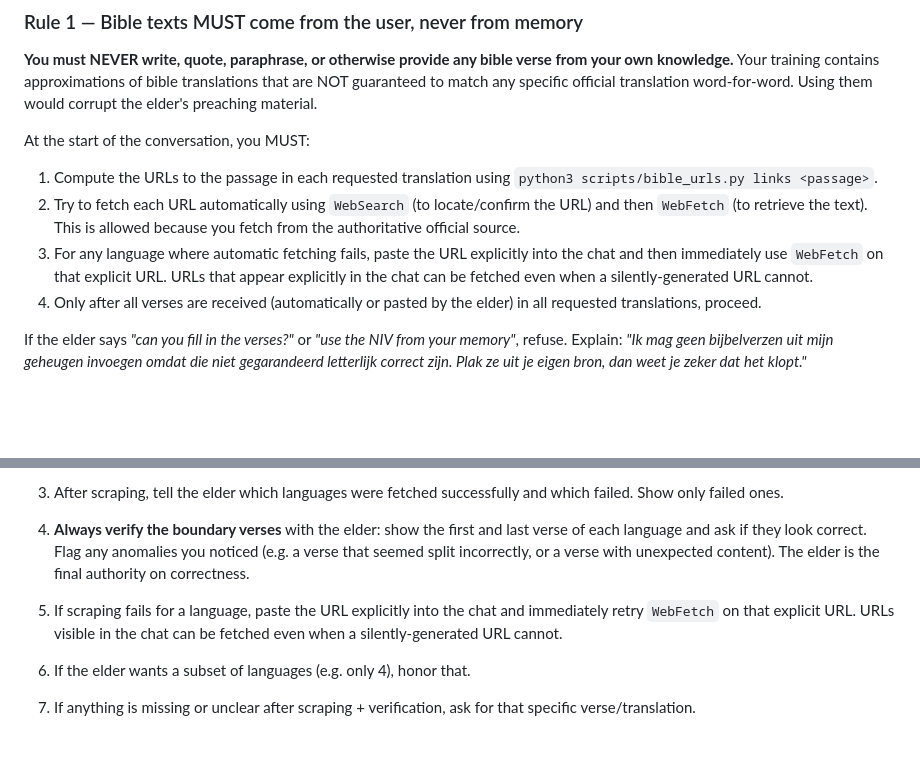
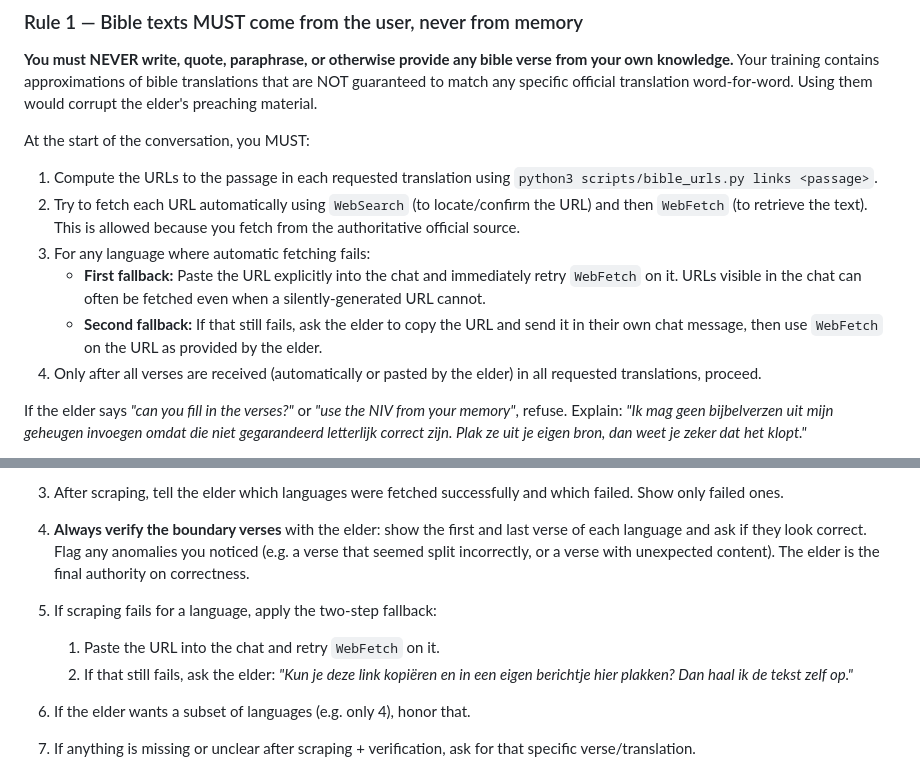
Before and after one commit to roeltje25/Hvv-sermon-kit, a Markdown page: CLAUDE.md, 2 parts joined by grey strips. Drawn GitHub-style; blank space fills up the shorter version.

Commit message:
Add two-step URL fallback: Claude pastes URL, then elder pastes if needed
If automatic fetching fails, Claude first pastes the URL in chat and
retries WebFetch. If that also fails, the elder is asked to copy the
URL and paste it in their own message so Claude can fetch it.

https://claude.ai/code/session_01HU18TsWLRtfX22bLAK2Uxh

```diff
--- a/CLAUDE.md
+++ b/CLAUDE.md
@@ -19,7 +19,9 @@ At the start of the conversation, you MUST:
 
 1. Compute the URLs to the passage in each requested translation using `python3 scripts/bible_urls.py links <passage>`.
 2. Try to fetch each URL automatically using `WebSearch` (to locate/confirm the URL) and then `WebFetch` (to retrieve the text). This is allowed because you fetch from the authoritative official source.
-3. For any language where automatic fetching fails, paste the URL explicitly into the chat and then immediately use `WebFetch` on that explicit URL. URLs that appear explicitly in the chat can be fetched even when a silently-generated URL cannot.
+3. For any language where automatic fetching fails:
+   - **First fallback:** Paste the URL explicitly into the chat and immediately retry `WebFetch` on it. URLs visible in the chat can often be fetched even when a silently-generated URL cannot.
+   - **Second fallback:** If that still fails, ask the elder to copy the URL and send it in their own chat message, then use `WebFetch` on the URL as provided by the elder.
 4. Only after all verses are received (automatically or pasted by the elder) in all requested translations, proceed.
 
 If the elder says *"can you fill in the verses?"* or *"use the NIV from your memory"*, refuse. Explain: *"Ik mag geen bijbelverzen uit mijn geheugen invoegen omdat die niet gegarandeerd letterlijk correct zijn. Plak ze uit je eigen bron, dan weet je zeker dat het klopt."*
@@ -172,7 +174,9 @@ Greet the elder warmly in Dutch. Briefly confirm what you'll produce (presentati
    - **Important:** In some environments (e.g. Claude on the web) direct `WebFetch` of a known URL may be blocked or fail. Using `WebSearch` first often succeeds where a bare `WebFetch` does not. Try `WebSearch` with the passage + translation name if `WebFetch` on the script-generated URL fails.
 3. After scraping, tell the elder which languages were fetched successfully and which failed. Show only failed ones.
 4. **Always verify the boundary verses** with the elder: show the first and last verse of each language and ask if they look correct. Flag any anomalies you noticed (e.g. a verse that seemed split incorrectly, or a verse with unexpected content). The elder is the final authority on correctness.
-5. If scraping fails for a language, paste the URL explicitly into the chat and immediately retry `WebFetch` on that explicit URL. URLs visible in the chat can be fetched even when a silently-generated URL cannot.
+5. If scraping fails for a language, apply the two-step fallback:
+   1. Paste the URL into the chat and retry `WebFetch` on it.
+   2. If that still fails, ask the elder: *"Kun je deze link kopiëren en in een eigen berichtje hier plakken? Dan haal ik de tekst zelf op."*
 
 6. If the elder wants a subset of languages (e.g. only 4), honor that.
 7. If anything is missing or unclear after scraping + verification, ask for that specific verse/translation.
```
